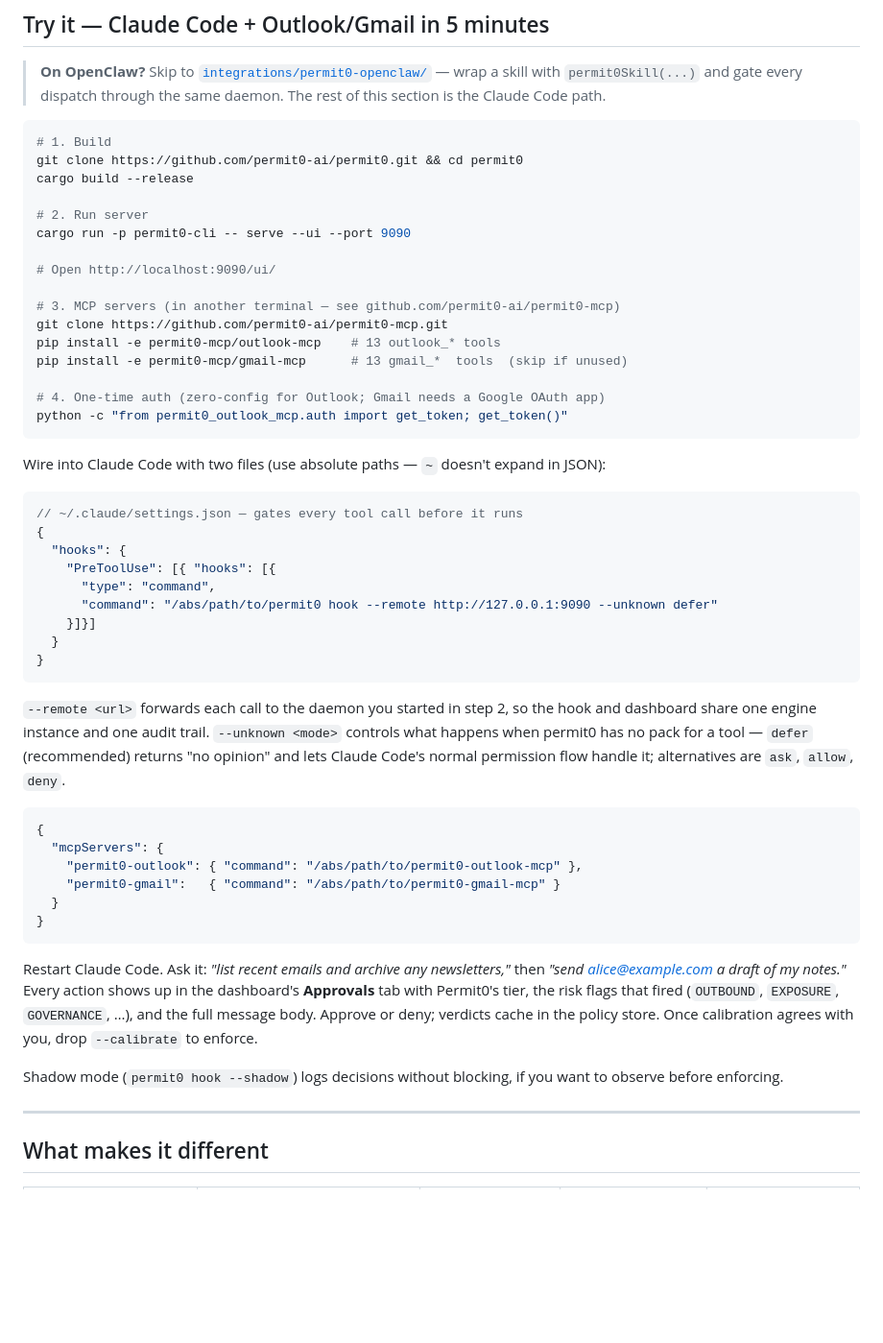
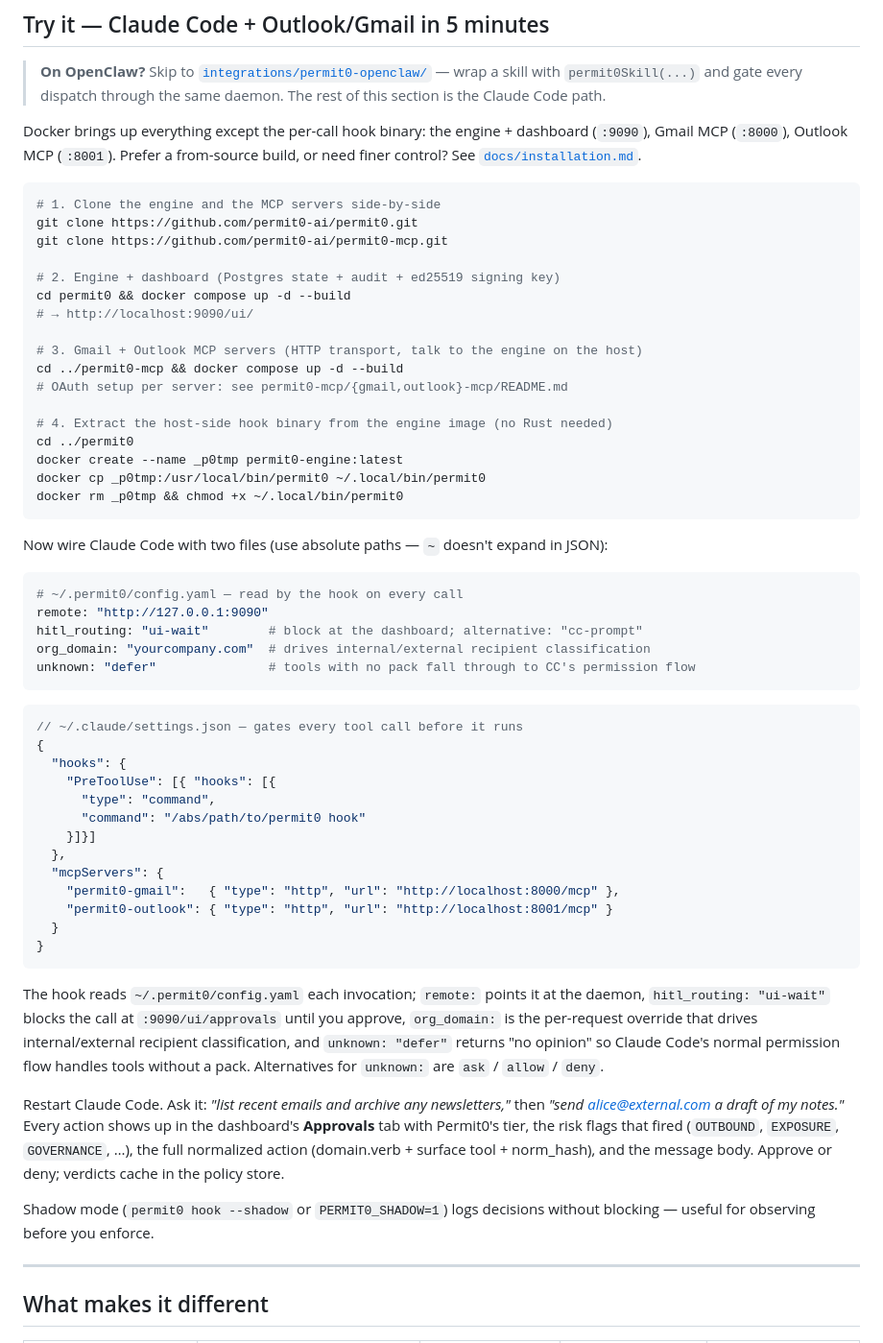
Before and after one commit to permit0-ai/permit0, a Markdown page: README.md, the part around the change. Shown at 96% size. Drawn GitHub-style; blank space fills up the shorter version.

````diff
--- a/README.md
+++ b/README.md
@@ -27,26 +27,37 @@ The vocabulary is published. The first pack is shipped. The rest is the work.
 
 > **On OpenClaw?** Skip to [`integrations/permit0-openclaw/`](integrations/permit0-openclaw/) — wrap a skill with `permit0Skill(...)` and gate every dispatch through the same daemon. The rest of this section is the Claude Code path.
 
+Docker brings up everything except the per-call hook binary: the engine + dashboard (`:9090`), Gmail MCP (`:8000`), Outlook MCP (`:8001`). Prefer a from-source build, or need finer control? See [`docs/installation.md`](docs/installation.md).
+
 ```bash
-# 1. Build
-git clone https://github.com/permit0-ai/permit0.git && cd permit0
-cargo build --release
+# 1. Clone the engine and the MCP servers side-by-side
+git clone https://github.com/permit0-ai/permit0.git
+git clone https://github.com/permit0-ai/permit0-mcp.git
 
-# 2. Run server
-cargo run -p permit0-cli -- serve --ui --port 9090
+# 2. Engine + dashboard (Postgres state + audit + ed25519 signing key)
+cd permit0 && docker compose up -d --build
+# → http://localhost:9090/ui/
 
-# Open http://localhost:9090/ui/
+# 3. Gmail + Outlook MCP servers (HTTP transport, talk to the engine on the host)
+cd ../permit0-mcp && docker compose up -d --build
+# OAuth setup per server: see permit0-mcp/{gmail,outlook}-mcp/README.md
 
-# 3. MCP servers (in another terminal — see github.com/permit0-ai/permit0-mcp)
-git clone https://github.com/permit0-ai/permit0-mcp.git
-pip install -e permit0-mcp/outlook-mcp    # 13 outlook_* tools
-pip install -e permit0-mcp/gmail-mcp      # 13 gmail_*  tools  (skip if unused)
-
-# 4. One-time auth (zero-config for Outlook; Gmail needs a Google OAuth app)
-python -c "from permit0_outlook_mcp.auth import get_token; get_token()"
+# 4. Extract the host-side hook binary from the engine image (no Rust needed)
+cd ../permit0
+docker create --name _p0tmp permit0-engine:latest
+docker cp _p0tmp:/usr/local/bin/permit0 ~/.local/bin/permit0
+docker rm _p0tmp && chmod +x ~/.local/bin/permit0
 ```
 
-Wire into Claude Code with two files (use absolute paths — `~` doesn't expand in JSON):
+Now wire Claude Code with two files (use absolute paths — `~` doesn't expand in JSON):
+
+```yaml
+# ~/.permit0/config.yaml — read by the hook on every call
+remote: "http://127.0.0.1:9090"
+hitl_routing: "ui-wait"        # block at the dashboard; alternative: "cc-prompt"
+org_domain: "yourcompany.com"  # drives internal/external recipient classification
+unknown: "defer"               # tools with no pack fall through to CC's permission flow
+```
 
 ```jsonc
 // ~/.claude/settings.json — gates every tool call before it runs
@@ -54,26 +65,21 @@ Wire into Claude Code with two files (use absolute paths — `~` doesn't expand
   "hooks": {
     "PreToolUse": [{ "hooks": [{
       "type": "command",
-      "command": "/abs/path/to/permit0 hook --remote http://127.0.0.1:9090 --unknown defer"
+      "command": "/abs/path/to/permit0 hook"
     }]}]
+  },
+  "mcpServers": {
+    "permit0-gmail":   { "type": "http", "url": "http://localhost:8000/mcp" },
+    "permit0-outlook": { "type": "http", "url": "http://localhost:8001/mcp" }
   }
 }
 ```
 
-`--remote <url>` forwards each call to the daemon you started in step 2, so the hook and dashboard share one engine instance and one audit trail. `--unknown <mode>` controls what happens when permit0 has no pack for a tool — `defer` (recommended) returns "no opinion" and lets Claude Code's normal permission flow handle it; alternatives are `ask`, `allow`, `deny`.
+The hook reads `~/.permit0/config.yaml` each invocation; `remote:` points it at the daemon, `hitl_routing: "ui-wait"` blocks the call at `:9090/ui/approvals` until you approve, `org_domain:` is the per-request override that drives internal/external recipient classification, and `unknown: "defer"` returns "no opinion" so Claude Code's normal permission flow handles tools without a pack. Alternatives for `unknown:` are `ask` / `allow` / `deny`.
 
-```jsonc
-{
-  "mcpServers": {
-    "permit0-outlook": { "command": "/abs/path/to/permit0-outlook-mcp" },
-    "permit0-gmail":   { "command": "/abs/path/to/permit0-gmail-mcp" }
-  }
-}
-```
+Restart Claude Code. Ask it: *"list recent emails and archive any newsletters,"* then *"send alice@external.com a draft of my notes."* Every action shows up in the dashboard's **Approvals** tab with Permit0's tier, the risk flags that fired (`OUTBOUND`, `EXPOSURE`, `GOVERNANCE`, …), the full normalized action (domain.verb + surface tool + norm_hash), and the message body. Approve or deny; verdicts cache in the policy store.
 
-Restart Claude Code. Ask it: *"list recent emails and archive any newsletters,"* then *"send alice@example.com a draft of my notes."* Every action shows up in the dashboard's **Approvals** tab with Permit0's tier, the risk flags that fired (`OUTBOUND`, `EXPOSURE`, `GOVERNANCE`, …), and the full message body. Approve or deny; verdicts cache in the policy store. Once calibration agrees with you, drop `--calibrate` to enforce.
-
-Shadow mode (`permit0 hook --shadow`) logs decisions without blocking, if you want to observe before enforcing.
+Shadow mode (`permit0 hook --shadow` or `PERMIT0_SHADOW=1`) logs decisions without blocking — useful for observing before you enforce.
 
 ---
 
````
Also changed, not shown: docs/installation.md (added, +233 -0 lines).
